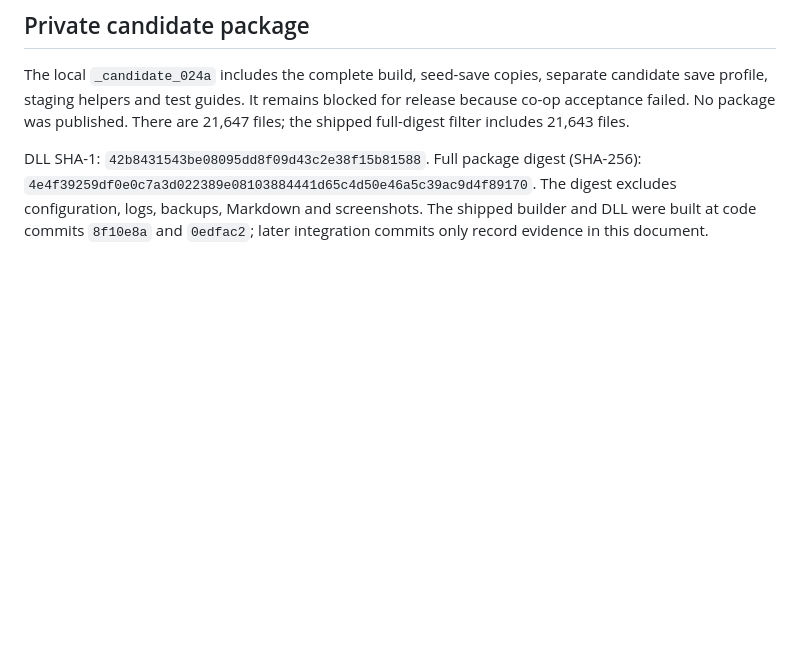
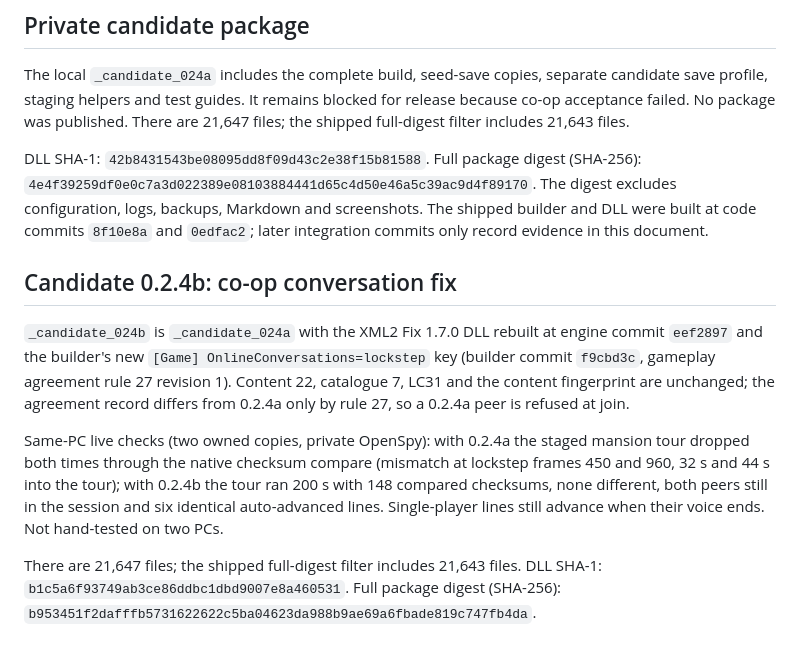
Before and after one commit to ChronoRixun/legends-classic, a Markdown page: release-notes/v0.2.4-candidate.md, the part around the change. Rendered like a GitHub page; blank space fills up the shorter version.

Commit message:
Record candidate 0.2.4b package and conversation co-op checks
Co-Authored-By: Claude Opus 5.5 <noreply@anthropic.com>

```diff
--- a/release-notes/v0.2.4-candidate.md
+++ b/release-notes/v0.2.4-candidate.md
@@ -58,3 +58,23 @@ Full package digest (SHA-256):
 The digest excludes configuration, logs, backups, Markdown and screenshots.
 The shipped builder and DLL were built at code commits `8f10e8a` and `0edfac2`;
 later integration commits only record evidence in this document.
+
+## Candidate 0.2.4b: co-op conversation fix
+
+`_candidate_024b` is `_candidate_024a` with the XML2 Fix 1.7.0 DLL rebuilt at engine
+commit `eef2897` and the builder's new `[Game] OnlineConversations=lockstep` key
+(builder commit `f9cbd3c`, gameplay agreement rule 27 revision 1). Content 22,
+catalogue 7, LC31 and the content fingerprint are unchanged; the agreement record
+differs from 0.2.4a only by rule 27, so a 0.2.4a peer is refused at join.
+
+Same-PC live checks (two owned copies, private OpenSpy): with 0.2.4a the staged
+mansion tour dropped both times through the native checksum compare (mismatch at
+lockstep frames 450 and 960, 32 s and 44 s into the tour); with 0.2.4b the tour
+ran 200 s with 148 compared checksums, none different, both peers still in the
+session and six identical auto-advanced lines. Single-player lines still advance
+when their voice ends. Not hand-tested on two PCs.
+
+There are 21,647 files; the shipped full-digest filter includes 21,643 files.
+DLL SHA-1: `b1c5a6f93749ab3ce86ddbc1dbd9007e8a460531`.
+Full package digest (SHA-256):
+`b953451f2dafffb5731622622c5ba04623da988b9ae69a6fbade819c747fb4da`.
```
